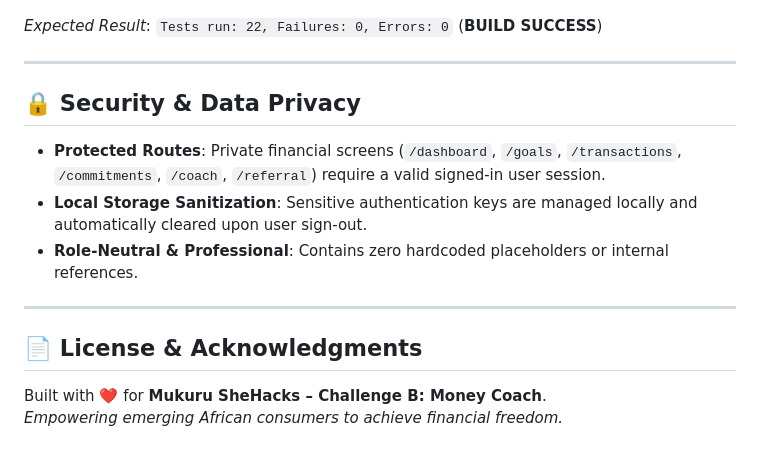
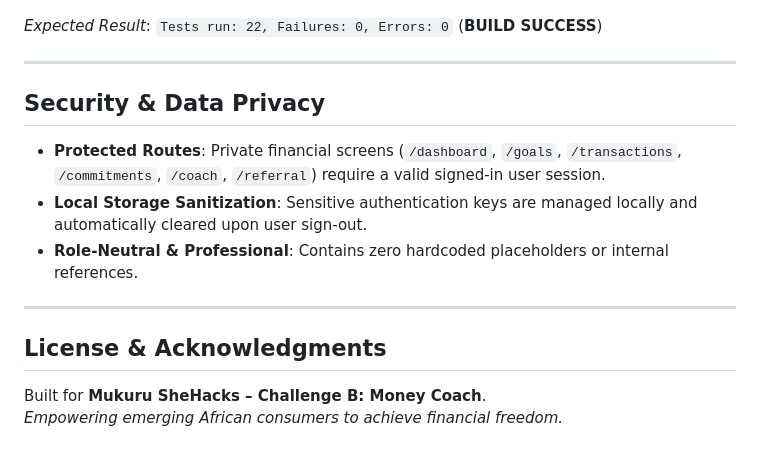
Before and after one commit to ORANKIIEY/Mukuru-Saver-Imali, a Markdown page: README.md, the part around one of its changes. Rendered like a GitHub page.

Commit message:
style: remove all emojis from README.md

```diff
--- a/README.md
+++ b/README.md
@@ -182,7 +182,7 @@ mvn test
 
 ---
 
-## 🔒 Security & Data Privacy
+## Security & Data Privacy
 
 - **Protected Routes**: Private financial screens (`/dashboard`, `/goals`, `/transactions`, `/commitments`, `/coach`, `/referral`) require a valid signed-in user session.
 - **Local Storage Sanitization**: Sensitive authentication keys are managed locally and automatically cleared upon user sign-out.
@@ -190,7 +190,7 @@ mvn test
 
 ---
 
-## 📄 License & Acknowledgments
+## License & Acknowledgments
 
-Built with ❤️ for **Mukuru SheHacks – Challenge B: Money Coach**.
+Built for **Mukuru SheHacks – Challenge B: Money Coach**.
 *Empowering emerging African consumers to achieve financial freedom.*
```
Also changed, not shown: other parts of README.md (+14 -14 lines).
